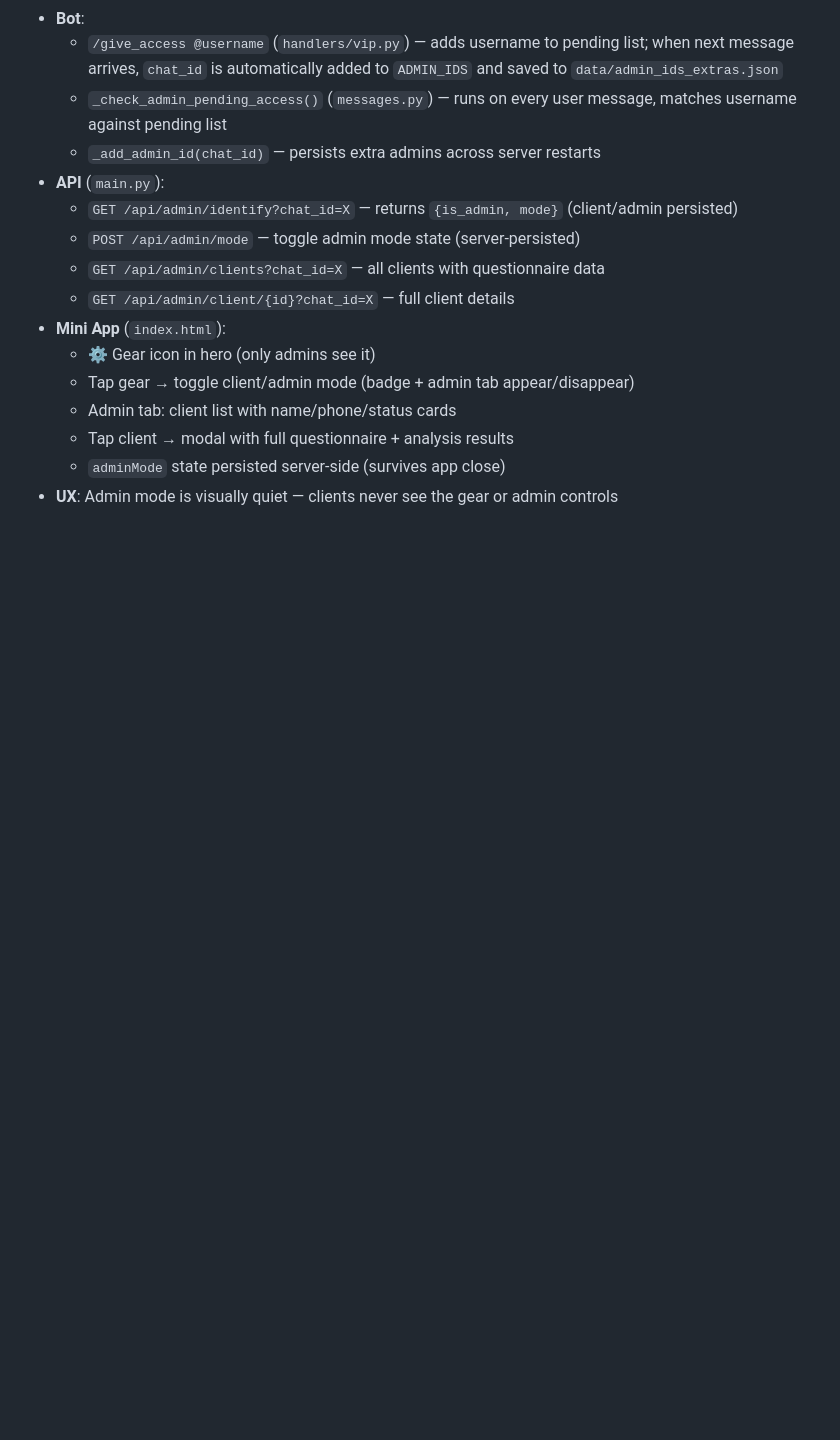
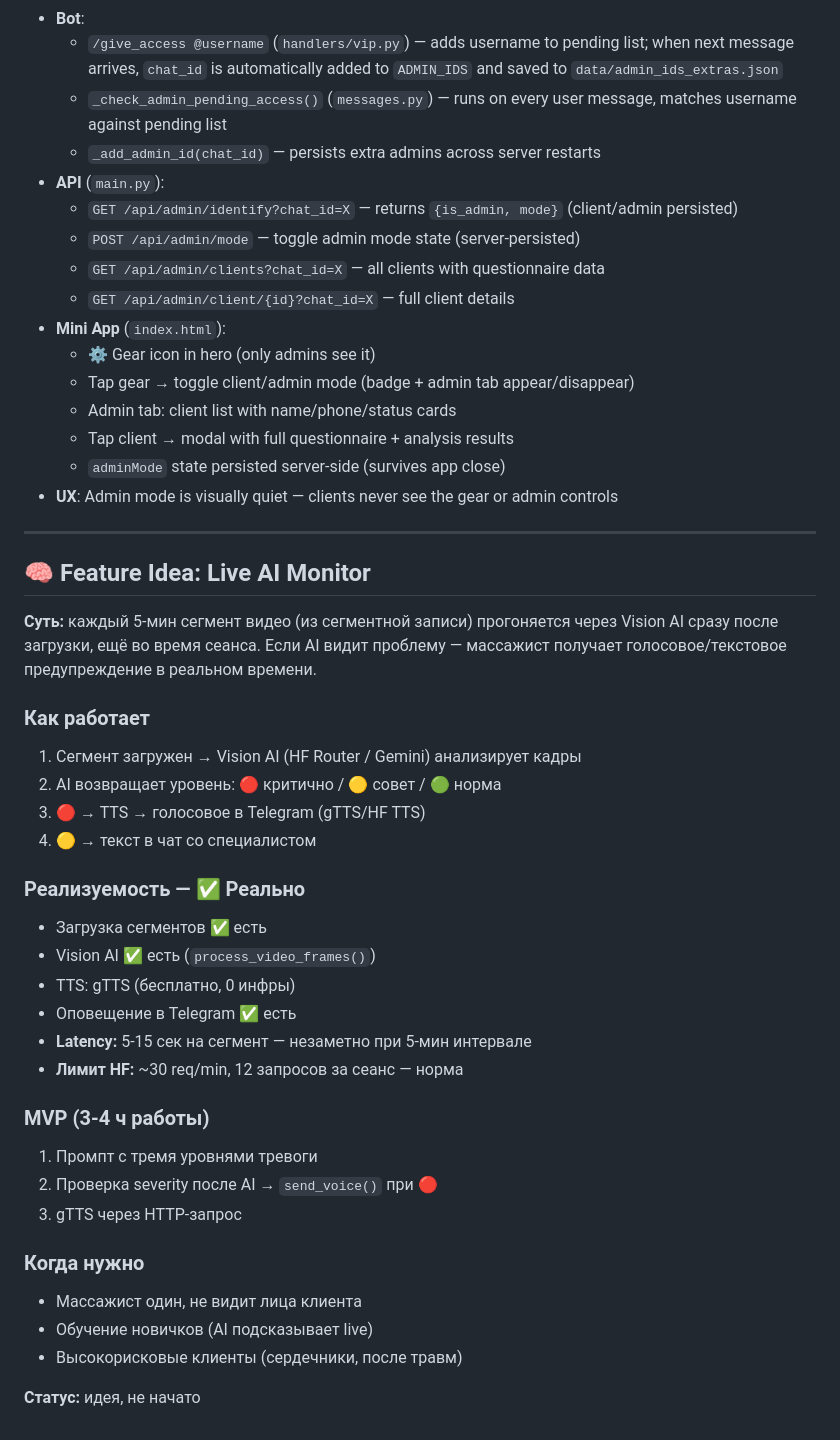
Before and after one commit to dizel0110/ai_prophet, a Markdown page: HISTORY.md, the part around the change. Rendered like a GitHub page; blank space fills up the shorter version.

Commit message:
docs: add Live AI Monitor feature idea to HISTORY.md

```diff
--- a/HISTORY.md
+++ b/HISTORY.md
@@ -217,3 +217,35 @@
   - Tap client → modal with full questionnaire + analysis results
   - `adminMode` state persisted server-side (survives app close)
 - **UX**: Admin mode is visually quiet — clients never see the gear or admin controls
+
+---
+
+## 🧠 Feature Idea: Live AI Monitor
+
+**Суть:** каждый 5-мин сегмент видео (из сегментной записи) прогоняется через Vision AI сразу после загрузки, ещё во время сеанса. Если AI видит проблему — массажист получает голосовое/текстовое предупреждение в реальном времени.
+
+### Как работает
+1. Сегмент загружен → Vision AI (HF Router / Gemini) анализирует кадры
+2. AI возвращает уровень: 🔴 критично / 🟡 совет / 🟢 норма
+3. 🔴 → TTS → голосовое в Telegram (gTTS/HF TTS)
+4. 🟡 → текст в чат со специалистом
+
+### Реализуемость — ✅ Реально
+- Загрузка сегментов ✅ есть
+- Vision AI ✅ есть (`process_video_frames()`)
+- TTS: gTTS (бесплатно, 0 инфры)
+- Оповещение в Telegram ✅ есть
+- **Latency:** 5-15 сек на сегмент — незаметно при 5-мин интервале
+- **Лимит HF:** ~30 req/min, 12 запросов за сеанс — норма
+
+### MVP (3-4 ч работы)
+1. Промпт с тремя уровнями тревоги
+2. Проверка severity после AI → `send_voice()` при 🔴
+3. gTTS через HTTP-запрос
+
+### Когда нужно
+- Массажист один, не видит лица клиента
+- Обучение новичков (AI подсказывает live)
+- Высокорисковые клиенты (сердечники, после травм)
+
+**Статус:** идея, не начато
```
